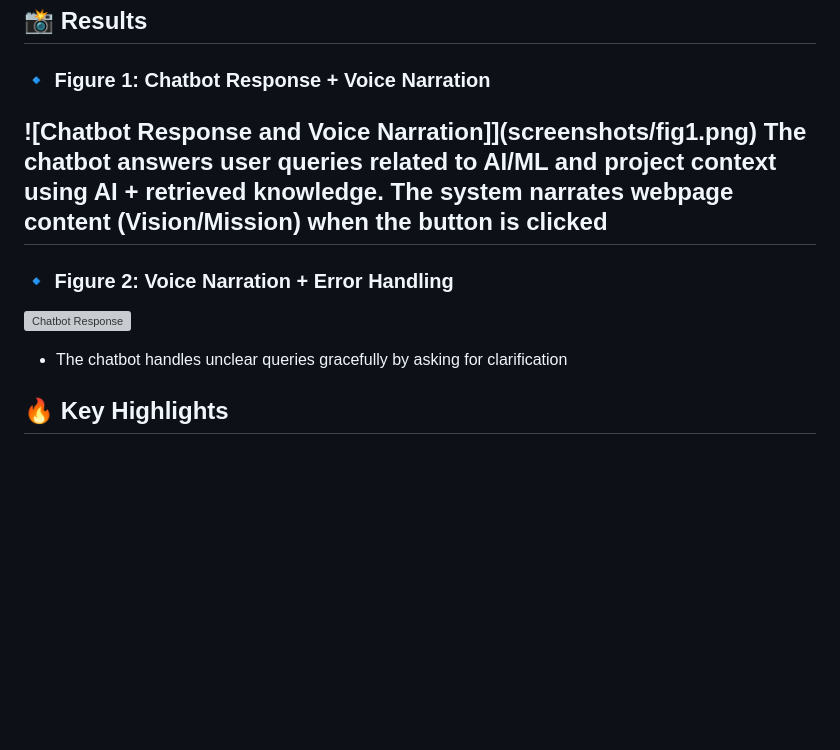
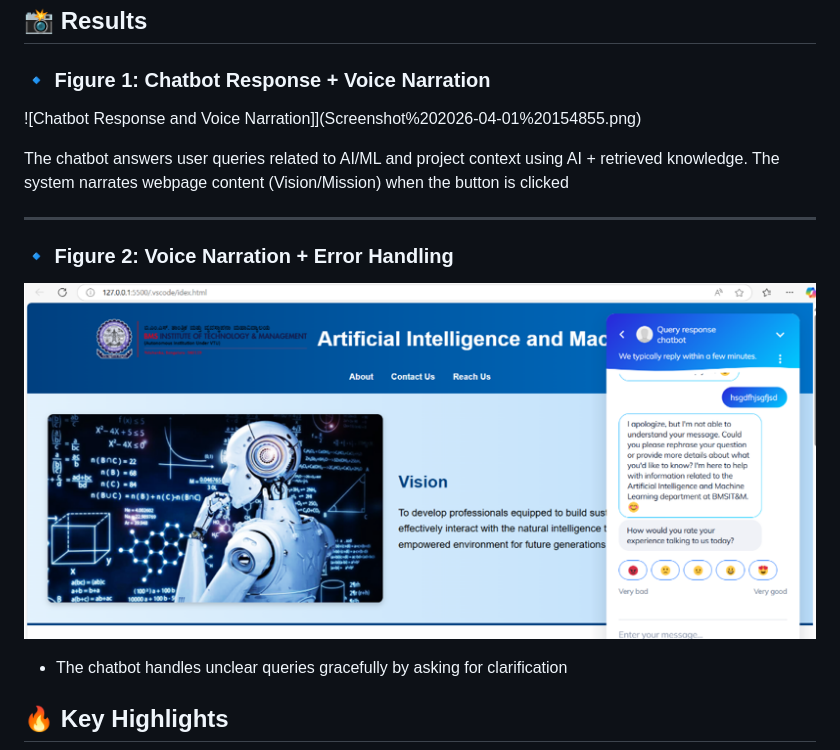
Before and after one commit to Bhuvana2488/deepfake-narrator, a Markdown page: README.md, the part around the change. Rendered like a GitHub page; blank space fills up the shorter version; grey boxes are pictures that could not be loaded.

Commit message:
Fix image links in README for chatbot figures
Updated image links in the README to point to new screenshot files.

```diff
--- a/README.md
+++ b/README.md
@@ -96,13 +96,15 @@ project/
 ## 📸 Results
 
 ### 🔹 Figure 1: Chatbot Response + Voice Narration
-![Chatbot Response and Voice Narration]](screenshots/fig1.png)
+![Chatbot Response and Voice Narration]](Screenshot%202026-04-01%20154855.png)
+
 The chatbot answers user queries related to AI/ML and project context using AI + retrieved knowledge.
 The system narrates webpage content (Vision/Mission) when the button is clicked
+
 ---
 
 ### 🔹 Figure 2: Voice Narration + Error Handling
-![Chatbot Response](screenshots/fig2.png)
+![Chatbot Response](Screenshot%202026-04-01%20154936.png)
 * The chatbot handles unclear queries gracefully by asking for clarification
 
 
```
